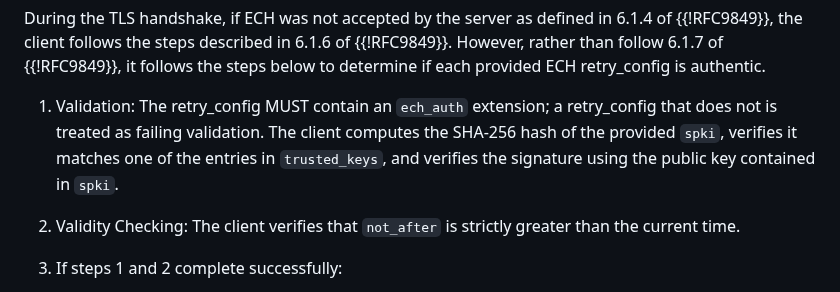
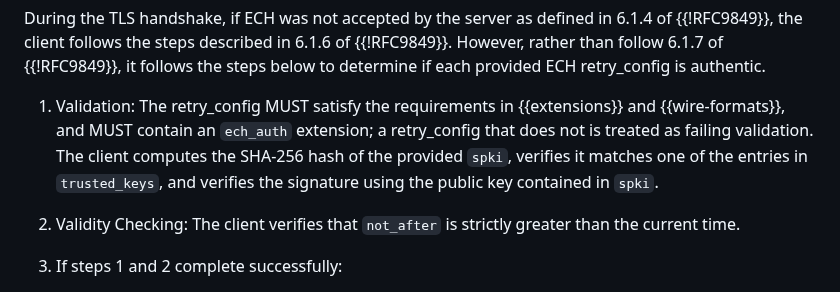
Before and after one commit to grittygrease/draft-sullivan-tls-signed-ech-updates, a Markdown page: draft-sullivan-tls-signed-ech-updates.md, the part around the change. Rendered like a GitHub page.

Commit message:
Validate retry configs against all format rules
Retry authentication depends on more than signature verification. The
client now also rejects configs that violate extension placement,
mutual exclusion, boolean encoding, or related wire requirements.

```diff
--- a/draft-sullivan-tls-signed-ech-updates.md
+++ b/draft-sullivan-tls-signed-ech-updates.md
@@ -417,12 +417,13 @@ in 6.1.6 of {{!RFC9849}}.  However, rather than follow 6.1.7 of
 {{!RFC9849}}, it follows the steps below to determine if each provided
 ECH retry_config is authentic.
 
-1. Validation: The retry_config MUST contain an `ech_auth`
-   extension; a retry_config that does not is treated as
-   failing validation.  The client computes the SHA-256 hash
-   of the provided `spki`, verifies it matches one of the
-   entries in `trusted_keys`, and verifies the signature
-   using the public key contained in `spki`.
+1. Validation: The retry_config MUST satisfy the requirements in
+   {{extensions}} and {{wire-formats}}, and MUST contain an
+   `ech_auth` extension; a retry_config that does not is treated as
+   failing validation.  The client computes the SHA-256 hash of the
+   provided `spki`, verifies it matches one of the entries in
+   `trusted_keys`, and verifies the signature using the public key
+   contained in `spki`.
 
 2. Validity Checking: The client verifies that
    `not_after` is strictly greater than the current time.
```
